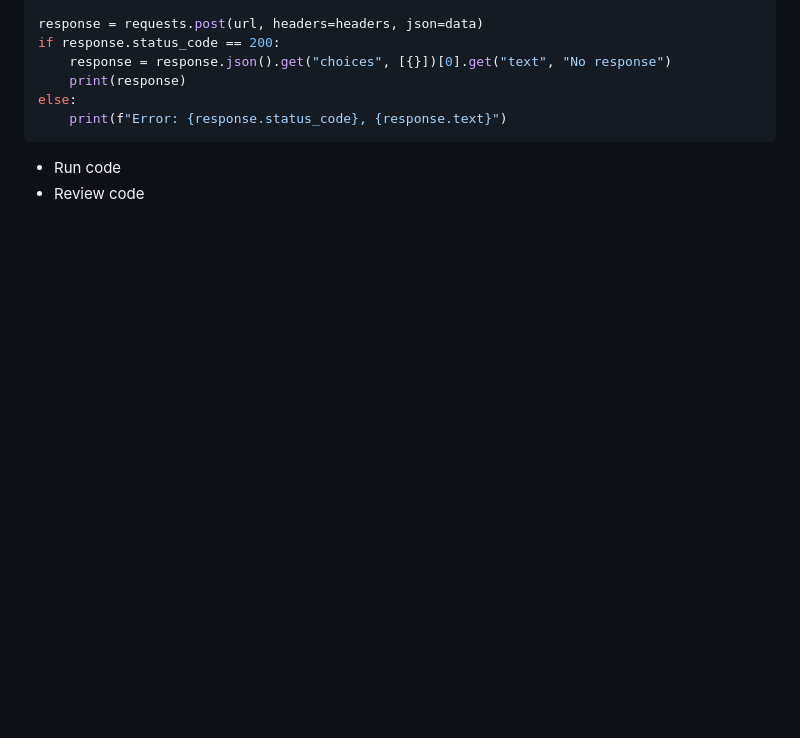
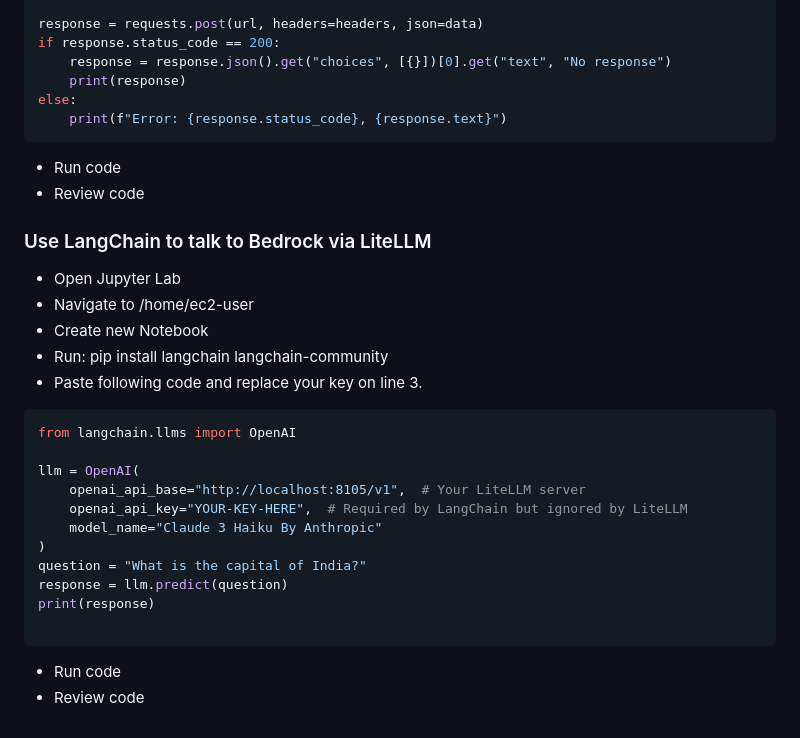
Before and after one commit to kashodiya/my-open-webui, a Markdown page: OPEN-WEBUI-GUIDE.md, the part around the change. GitHub-like rendering; blank space fills up the shorter version.

Commit message:
litellm code example

````diff
--- a/OPEN-WEBUI-GUIDE.md
+++ b/OPEN-WEBUI-GUIDE.md
@@ -140,3 +140,26 @@ else:
 ```
 - Run code
 - Review code
+
+
+### Use LangChain to talk to Bedrock via LiteLLM
+- Open Jupyter Lab
+- Navigate to /home/ec2-user
+- Create new Notebook
+- Run: pip install langchain langchain-community
+- Paste following code and replace your key on line 3.
+```python
+from langchain.llms import OpenAI
+
+llm = OpenAI(
+    openai_api_base="http://localhost:8105/v1",  # Your LiteLLM server
+    openai_api_key="YOUR-KEY-HERE",  # Required by LangChain but ignored by LiteLLM
+    model_name="Claude 3 Haiku By Anthropic"
+)
+question = "What is the capital of India?"
+response = llm.predict(question)
+print(response)
+
+```
+- Run code
+- Review code
````
